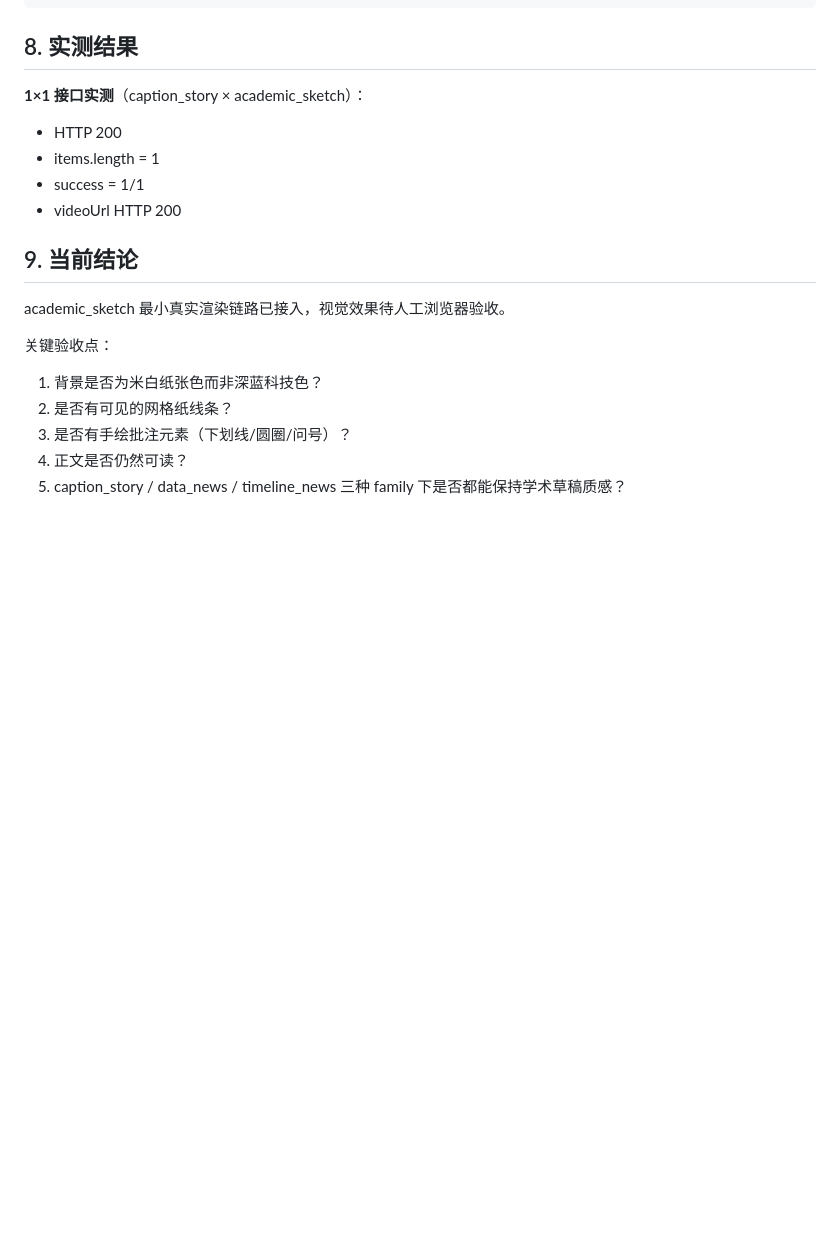
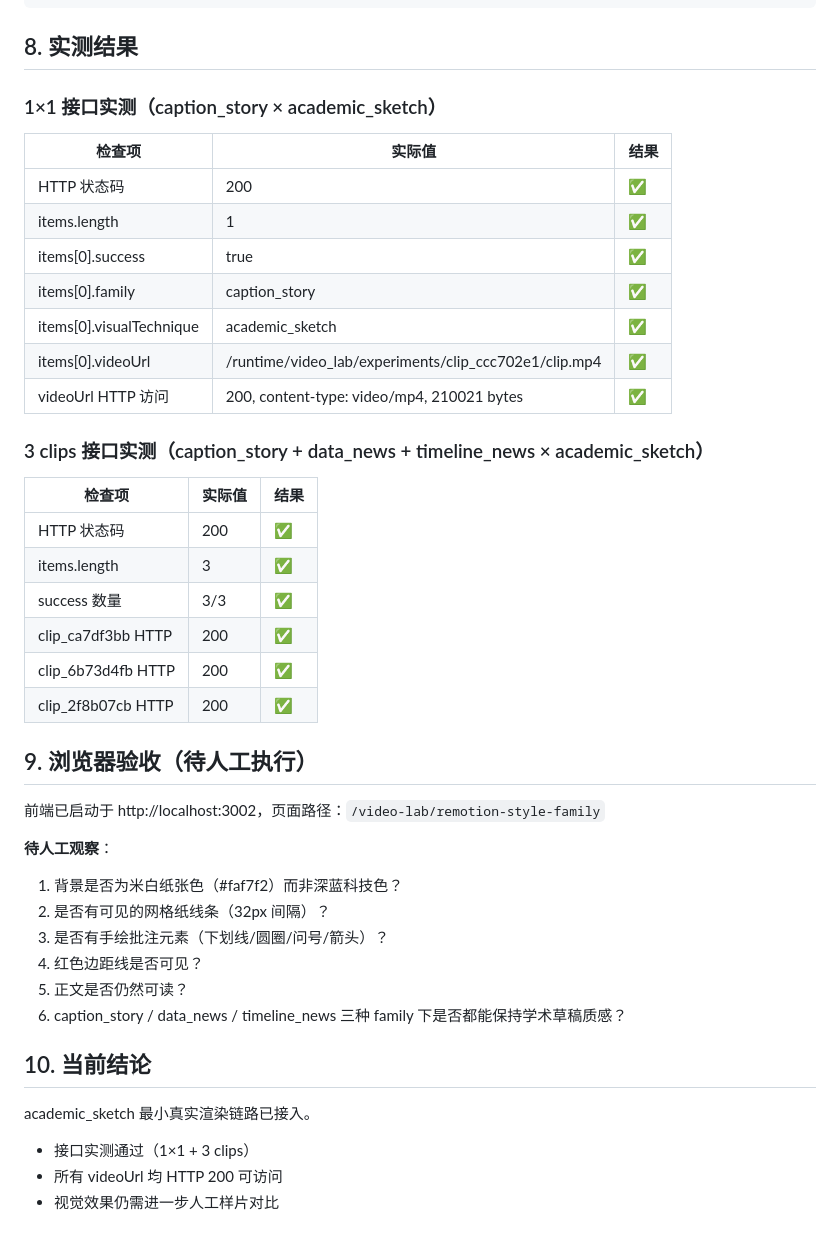
Before and after one commit to yydshly/share-get-video, a Markdown page: docs/V1_2_3_REMOTION_VISUAL_TECHNIQUE_ACADEMIC_SKETCH.md, the part around the change. GitHub-like rendering; blank space fills up the shorter version.

Commit message:
docs(remotion): record academic sketch acceptance
- 1×1 interface verified: HTTP 200, videoUrl accessible
- 3 clips verified: all 3 families × academic_sketch success
- All 3 videoUrls return HTTP 200
- pytest 14/14 passed
- npm run build passed

```diff
--- a/docs/V1_2_3_REMOTION_VISUAL_TECHNIQUE_ACADEMIC_SKETCH.md
+++ b/docs/V1_2_3_REMOTION_VISUAL_TECHNIQUE_ACADEMIC_SKETCH.md
@@ -129,19 +129,44 @@ tests/test_style_family_visual_technique_matrix.py
 
 ## 8. 实测结果
 
-**1×1 接口实测**（caption_story × academic_sketch）：
-- HTTP 200
-- items.length = 1
-- success = 1/1
-- videoUrl HTTP 200
+### 1×1 接口实测（caption_story × academic_sketch）
 
-## 9. 当前结论
+| 检查项 | 实际值 | 结果 |
+|---|---|---|
+| HTTP 状态码 | 200 | ✅ |
+| items.length | 1 | ✅ |
+| items[0].success | true | ✅ |
+| items[0].family | caption_story | ✅ |
+| items[0].visualTechnique | academic_sketch | ✅ |
+| items[0].videoUrl | /runtime/video_lab/experiments/clip_ccc702e1/clip.mp4 | ✅ |
+| videoUrl HTTP 访问 | 200, content-type: video/mp4, 210021 bytes | ✅ |
 
-academic_sketch 最小真实渲染链路已接入，视觉效果待人工浏览器验收。
+### 3 clips 接口实测（caption_story + data_news + timeline_news × academic_sketch）
 
-关键验收点：
-1. 背景是否为米白纸张色而非深蓝科技色？
-2. 是否有可见的网格纸线条？
-3. 是否有手绘批注元素（下划线/圆圈/问号）？
-4. 正文是否仍然可读？
-5. caption_story / data_news / timeline_news 三种 family 下是否都能保持学术草稿质感？
+| 检查项 | 实际值 | 结果 |
+|---|---|---|
+| HTTP 状态码 | 200 | ✅ |
+| items.length | 3 | ✅ |
+| success 数量 | 3/3 | ✅ |
+| clip_ca7df3bb HTTP | 200 | ✅ |
+| clip_6b73d4fb HTTP | 200 | ✅ |
+| clip_2f8b07cb HTTP | 200 | ✅ |
+
+## 9. 浏览器验收（待人工执行）
+
+前端已启动于 http://localhost:3002，页面路径：`/video-lab/remotion-style-family`
+
+**待人工观察**：
+1. 背景是否为米白纸张色（#faf7f2）而非深蓝科技色？
+2. 是否有可见的网格纸线条（32px 间隔）？
+3. 是否有手绘批注元素（下划线/圆圈/问号/箭头）？
+4. 红色边距线是否可见？
+5. 正文是否仍然可读？
+6. caption_story / data_news / timeline_news 三种 family 下是否都能保持学术草稿质感？
+
+## 10. 当前结论
+
+academic_sketch 最小真实渲染链路已接入。
+- 接口实测通过（1×1 + 3 clips）
+- 所有 videoUrl 均 HTTP 200 可访问
+- 视觉效果仍需进一步人工样片对比
```
